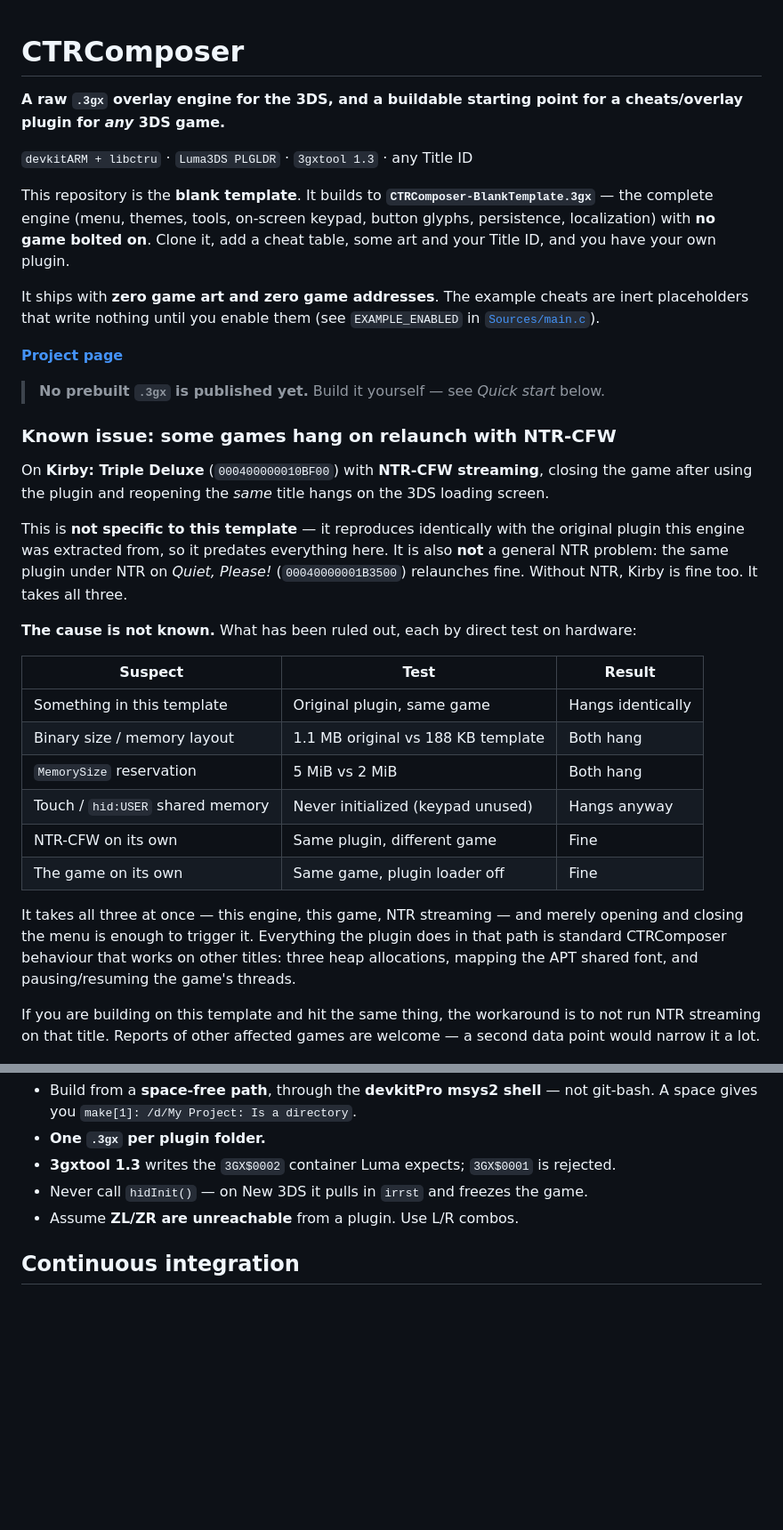
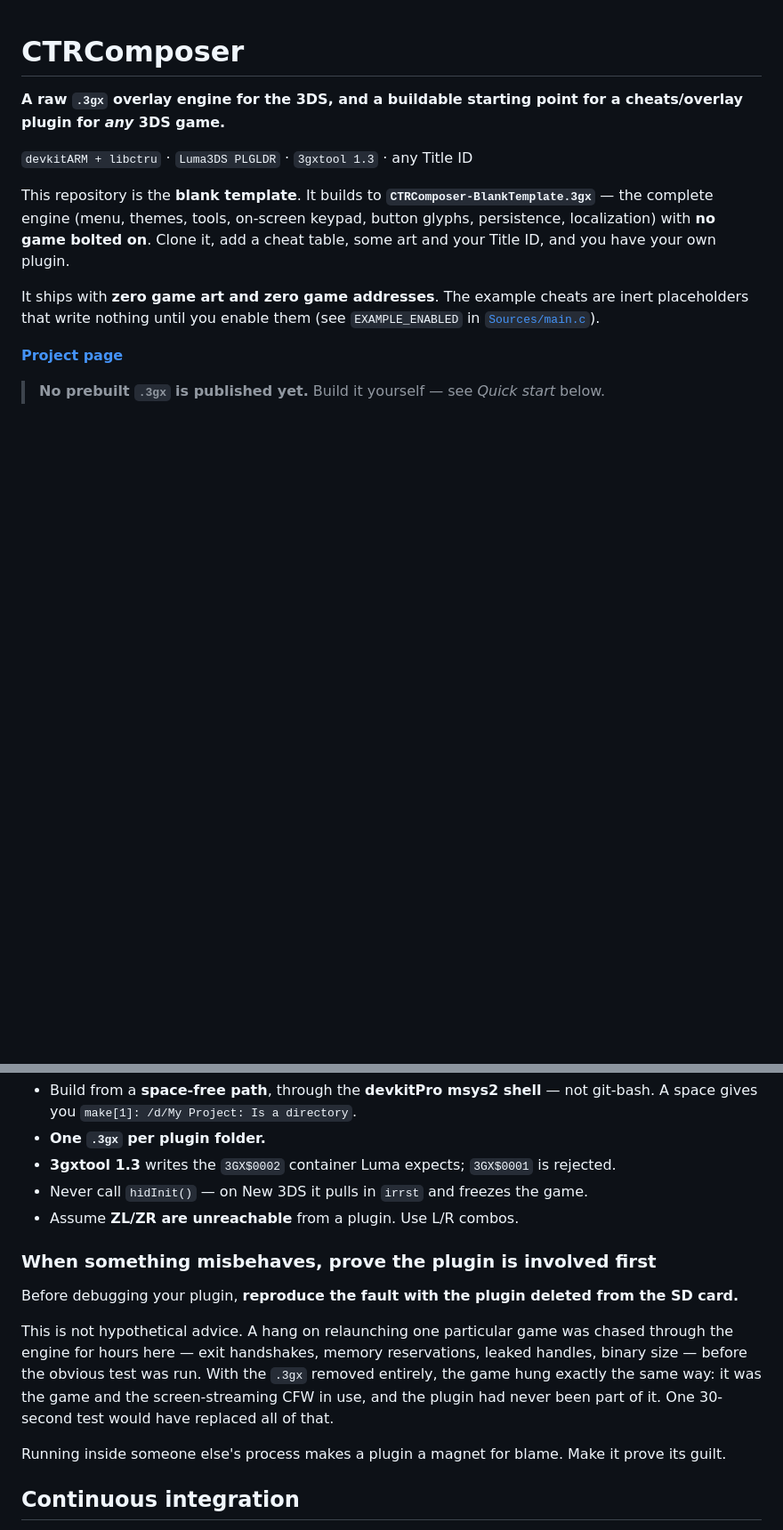
Before and after one commit to samaBR85/CTRComposer, a Markdown page: README.md, 2 parts joined by grey strips. Shown at 89% size. Rendered like a GitHub page; blank space fills up the shorter version.

Commit message:
Remove a 'limitacao conhecida': o plugin nunca esteve envolvido
Com o .3gx APAGADO da pasta do jogo, o Kirby travou do mesmo jeito ao ser
reaberto sob NTR-CFW. Era o jogo com o CFW de streaming, so isso. A secao
que eu tinha escrito culpava o engine por um comportamento que nao e dele -
publicar aquilo teria mandado todo mundo que clonasse o template pela mesma
caca ao fantasma.

No lugar, uma nota nos gotchas: reproduza a falha com o plugin removido
antes de depurar o plugin. Custa 30 segundos e teria substituido toda a
investigacao.

```diff
--- a/README.md
+++ b/README.md
@@ -17,36 +17,6 @@ placeholders that write nothing until you enable them (see `EXAMPLE_ENABLED` in
 **[Project page](https://samabr85.github.io/CTRComposer/)**
 
 > **No prebuilt `.3gx` is published yet.** Build it yourself — see *Quick start* below.
-
-### Known issue: some games hang on relaunch with NTR-CFW
-
-On **Kirby: Triple Deluxe** (`000400000010BF00`) with **NTR-CFW streaming**, closing the game
-after using the plugin and reopening the *same* title hangs on the 3DS loading screen.
-
-This is **not specific to this template** — it reproduces identically with the original
-plugin this engine was extracted from, so it predates everything here. It is also **not** a
-general NTR problem: the same plugin under NTR on *Quiet, Please!* (`00040000001B3500`)
-relaunches fine. Without NTR, Kirby is fine too. It takes all three.
-
-**The cause is not known.** What has been ruled out, each by direct test on hardware:
-
-| Suspect | Test | Result |
-|---|---|---|
-| Something in this template | Original plugin, same game | Hangs identically |
-| Binary size / memory layout | 1.1 MB original vs 188 KB template | Both hang |
-| `MemorySize` reservation | 5 MiB vs 2 MiB | Both hang |
-| Touch / `hid:USER` shared memory | Never initialized (keypad unused) | Hangs anyway |
-| NTR-CFW on its own | Same plugin, different game | Fine |
-| The game on its own | Same game, plugin loader off | Fine |
-
-It takes all three at once — this engine, this game, NTR streaming — and merely opening and
-closing the menu is enough to trigger it. Everything the plugin does in that path is standard
-CTRComposer behaviour that works on other titles: three heap allocations, mapping the APT
-shared font, and pausing/resuming the game's threads.
-
-If you are building on this template and hit the same thing, the workaround is to not run NTR
-streaming on that title. Reports of other affected games are welcome — a second data point
-would narrow it a lot.
 
 <p align="center">
   <img src="screenshots/hero.png" alt="CTRComposer running on a 3DS: the HOME menu on the top screen and the control legend on the bottom" width="360">
@@ -605,6 +575,19 @@ landed; a blind `sed` can silently no-op and freeze the on-screen version.
 - Never call `hidInit()` — on New 3DS it pulls in `irrst` and freezes the game.
 - Assume **ZL/ZR are unreachable** from a plugin. Use L/R combos.
 
+### When something misbehaves, prove the plugin is involved first
+
+Before debugging your plugin, **reproduce the fault with the plugin deleted from the SD card.**
+
+This is not hypothetical advice. A hang on relaunching one particular game was chased through
+the engine for hours here — exit handshakes, memory reservations, leaked handles, binary size —
+before the obvious test was run. With the `.3gx` removed entirely, the game hung exactly the
+same way: it was the game and the screen-streaming CFW in use, and the plugin had never been
+part of it. One 30-second test would have replaced all of that.
+
+Running inside someone else's process makes a plugin a magnet for blame. Make it prove its
+guilt.
+
 ## Continuous integration
 
 `.github/workflows/build.yml` builds on every push and PR and uploads
```
